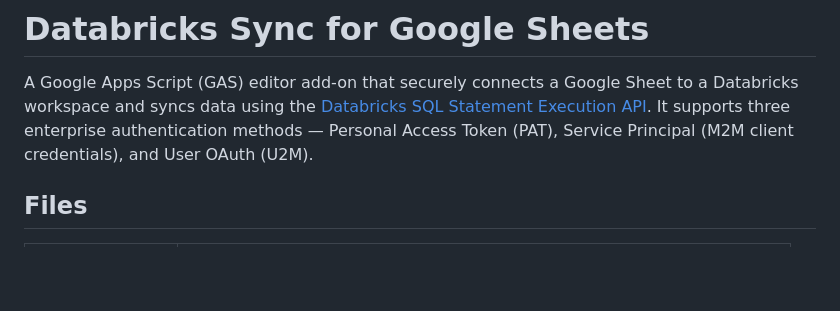
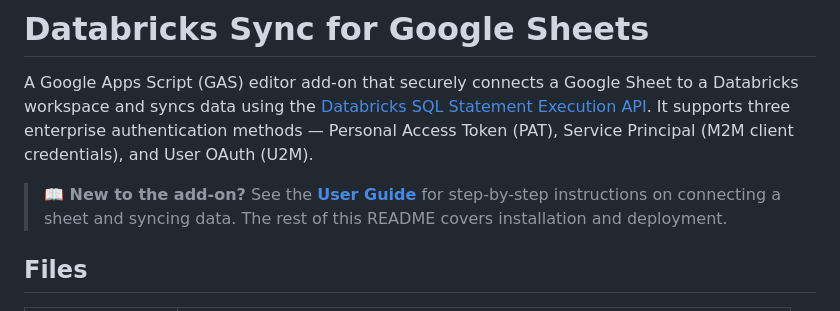
Before and after one commit to vbalasu/databricks-sync-for-sheets, a Markdown page: README.md, the part around the change. Drawn GitHub-style; blank space fills up the shorter version.

```diff
--- a/README.md
+++ b/README.md
@@ -5,6 +5,10 @@ to a Databricks workspace and syncs data using the
 [Databricks SQL Statement Execution API](https://docs.databricks.com/api/workspace/statementexecution).
 It supports three enterprise authentication methods — Personal Access Token
 (PAT), Service Principal (M2M client credentials), and User OAuth (U2M).
+
+> **📖 New to the add-on?** See the **[User Guide](USER_GUIDE.md)** for
+> step-by-step instructions on connecting a sheet and syncing data. The rest of
+> this README covers installation and deployment.
 
 ## Files
 
```
Also changed, not shown: USER_GUIDE.md (added, +187 -0 lines).
